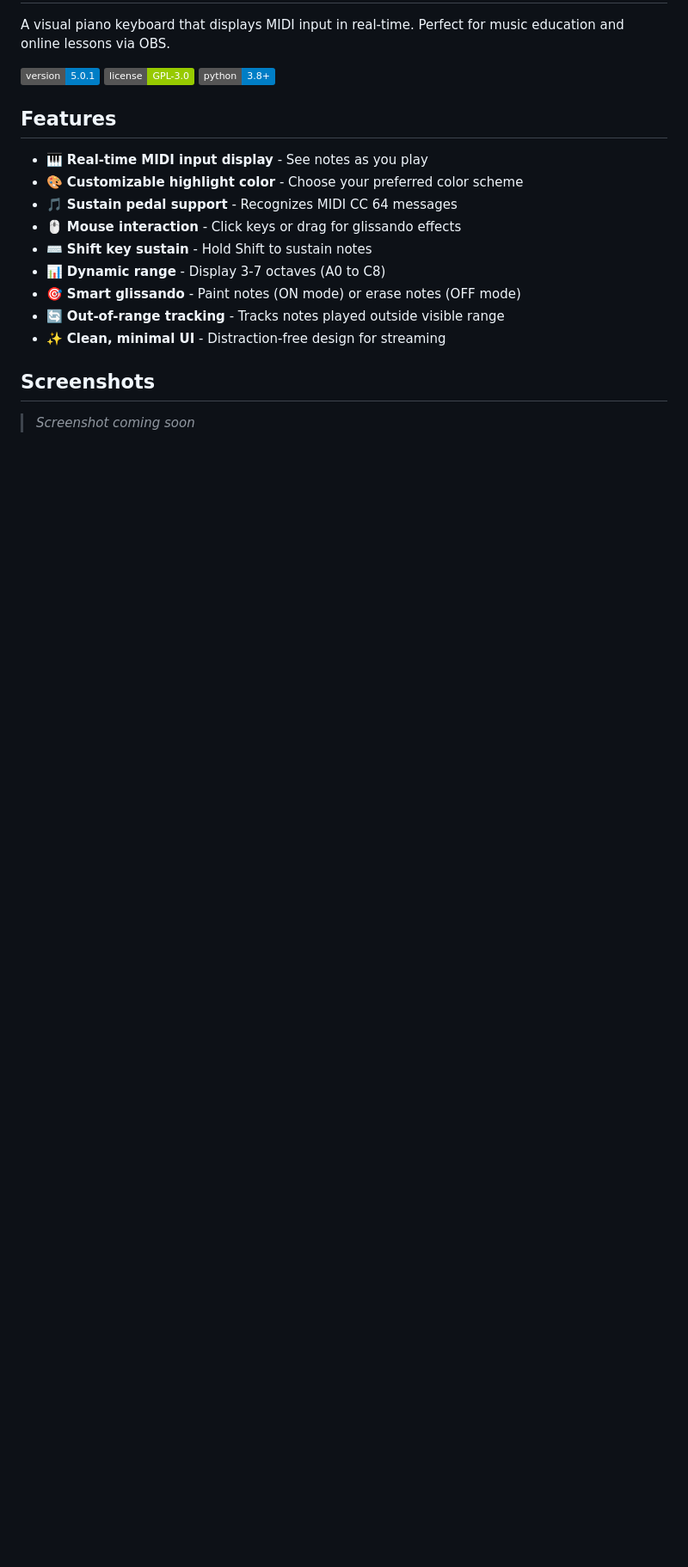
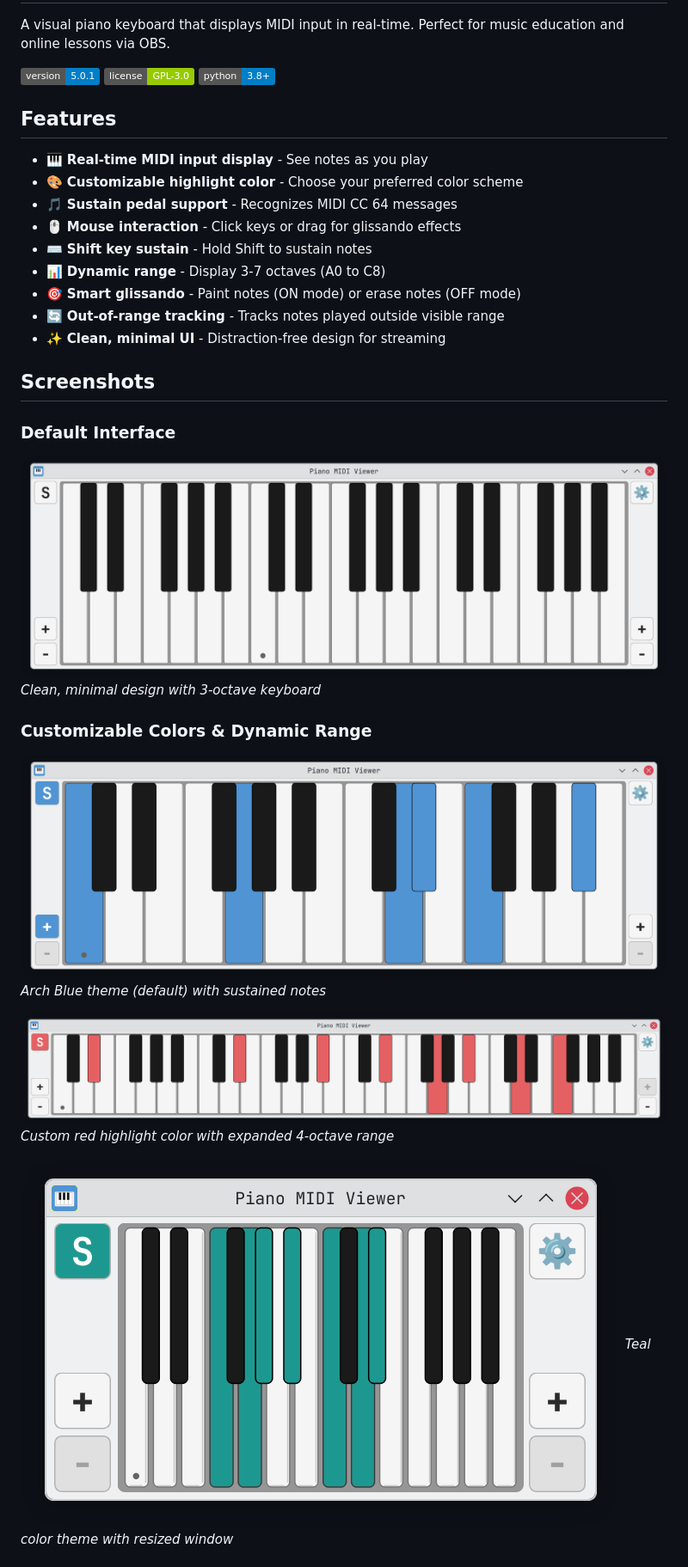
Before and after one commit to skoomabwoy/piano-midi-viewer-builds, a Markdown page: README.md, the part around one of its changes. Shown at 86% size. Drawn GitHub-style; pictures changed too: screenshots/default-interface.png (added), screenshots/sustained-blue-2-octaves.png (added), screenshots/sustained-red-4-octaves.png (added); badges without logos; blank space fills up the shorter version.

Commit message:
docs: add screenshots showcasing features and color themes
- Add 5 screenshots demonstrating interface variations
- Show default interface, settings dialog, and customization options
- Display different color themes (blue, red, teal)
- Demonstrate dynamic octave range (2-4 octaves)
- Update README with image gallery and captions

```diff
--- a/README.md
+++ b/README.md
@@ -20,4 +20,17 @@ A visual piano keyboard that displays MIDI input in real-time. Perfect for music
 
 ## Screenshots
 
-> *Screenshot coming soon*
+### Default Interface
+![Default Interface](screenshots/default-interface.png)
+*Clean, minimal design with 3-octave keyboard*
+
+### Customizable Colors & Dynamic Range
+![Blue Highlight - 2 Octaves](screenshots/sustained-blue-2-octaves.png)
+*Arch Blue theme (default) with sustained notes*
+
+![Red Highlight - 4 Octaves](screenshots/sustained-red-4-octaves.png)
+*Custom red highlight color with expanded 4-octave range*
+
+![Teal Highlight - Stretched](screenshots/sustained-teal-stretched.png)
+*Teal color theme with resized window*
+
```
Also changed, not shown: other parts of README.md (+3 -0 lines), screenshots/settings-dialog.png (added).
